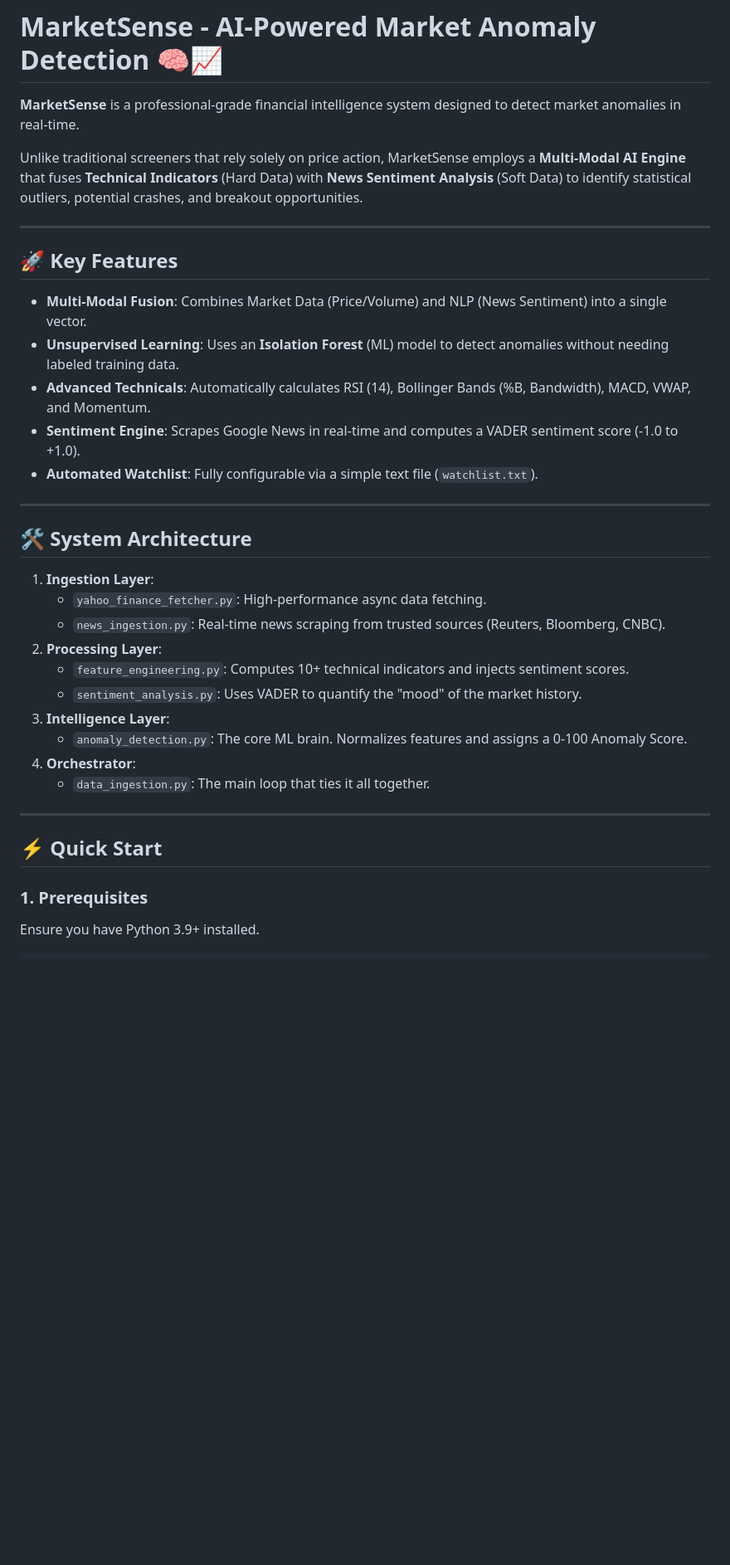
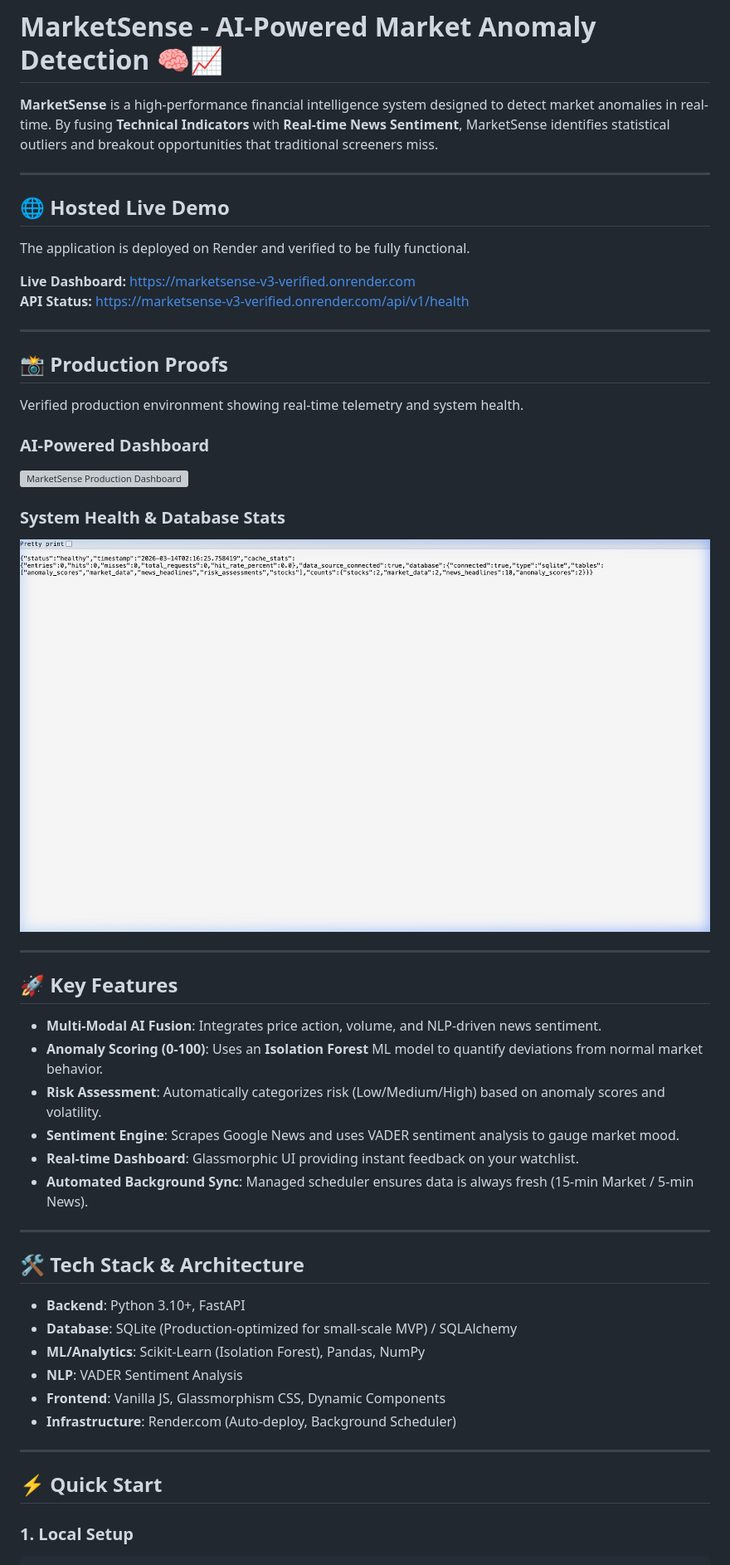
Before and after one commit to asthanameghna/aotc-mvp-marketsense, a Markdown page: README.md, the part around one of its changes. Shown at 83% size. Drawn GitHub-style; pictures changed too: docs/images/health_proof.png (added); blank space fills up the shorter version; grey boxes are pictures that could not be loaded.

Commit message:
Docs: Update README with production proofs and hosted link

````diff
--- a/README.md
+++ b/README.md
@@ -1,39 +1,51 @@
 # MarketSense - AI-Powered Market Anomaly Detection 🧠📈
 
-**MarketSense** is a professional-grade financial intelligence system designed to detect market anomalies in real-time.
+**MarketSense** is a high-performance financial intelligence system designed to detect market anomalies in real-time. By fusing **Technical Indicators** with **Real-time News Sentiment**, MarketSense identifies statistical outliers and breakout opportunities that traditional screeners miss.
 
-Unlike traditional screeners that rely solely on price action, MarketSense employs a **Multi-Modal AI Engine** that fuses **Technical Indicators** (Hard Data) with **News Sentiment Analysis** (Soft Data) to identify statistical outliers, potential crashes, and breakout opportunities.
+---
+
+## 🌐 Hosted Live Demo
+The application is deployed on Render and verified to be fully functional.
+
+**Live Dashboard:** [https://marketsense-v3-verified.onrender.com](https://marketsense-v3-verified.onrender.com)
+**API Status:** [https://marketsense-v3-verified.onrender.com/api/v1/health](https://marketsense-v3-verified.onrender.com/api/v1/health)
+
+---
+
+## 📸 Production Proofs
+Verified production environment showing real-time telemetry and system health.
+
+### AI-Powered Dashboard
+![MarketSense Production Dashboard](docs/images/dashboard_proof.png)
+
+### System Health & Database Stats
+![MarketSense Health API](docs/images/health_proof.png)
 
 ---
 
 ## 🚀 Key Features
 
-*   **Multi-Modal Fusion**: Combines Market Data (Price/Volume) and NLP (News Sentiment) into a single vector.
-*   **Unsupervised Learning**: Uses an **Isolation Forest** (ML) model to detect anomalies without needing labeled training data.
-*   **Advanced Technicals**: Automatically calculates RSI (14), Bollinger Bands (%B, Bandwidth), MACD, VWAP, and Momentum.
-*   **Sentiment Engine**: Scrapes Google News in real-time and computes a VADER sentiment score (-1.0 to +1.0).
-*   **Automated Watchlist**: Fully configurable via a simple text file (`watchlist.txt`).
+*   **Multi-Modal AI Fusion**: Integrates price action, volume, and NLP-driven news sentiment.
+*   **Anomaly Scoring (0-100)**: Uses an **Isolation Forest** ML model to quantify deviations from normal market behavior.
+*   **Risk Assessment**: Automatically categorizes risk (Low/Medium/High) based on anomaly scores and volatility.
+*   **Sentiment Engine**: Scrapes Google News and uses VADER sentiment analysis to gauge market mood.
+*   **Real-time Dashboard**: Glassmorphic UI providing instant feedback on your watchlist.
+*   **Automated Background Sync**: Managed scheduler ensures data is always fresh (15-min Market / 5-min News).
 
 ---
 
-## 🛠️ System Architecture
+## 🛠️ Tech Stack & Architecture
 
-1.  **Ingestion Layer**:
-    *   `yahoo_finance_fetcher.py`: High-performance async data fetching.
-    *   `news_ingestion.py`: Real-time news scraping from trusted sources (Reuters, Bloomberg, CNBC).
-2.  **Processing Layer**:
-    *   `feature_engineering.py`: Computes 10+ technical indicators and injects sentiment scores.
-    *   `sentiment_analysis.py`: Uses VADER to quantify the "mood" of the market history.
-3.  **Intelligence Layer**:
-    *   `anomaly_detection.py`: The core ML brain. Normalizes features and assigns a 0-100 Anomaly Score.
-4.  **Orchestrator**:
-    *   `data_ingestion.py`: The main loop that ties it all together.
+- **Backend**: Python 3.10+, FastAPI
+- **Database**: SQLite (Production-optimized for small-scale MVP) / SQLAlchemy
+- **ML/Analytics**: Scikit-Learn (Isolation Forest), Pandas, NumPy
+- **NLP**: VADER Sentiment Analysis
+- **Frontend**: Vanilla JS, Glassmorphism CSS, Dynamic Components
+- **Infrastructure**: Render.com (Auto-deploy, Background Scheduler)
 
 ---
 
 ## ⚡ Quick Start
 
-### 1. Prerequisites
-Ensure you have Python 3.9+ installed.
-
+### 1. Local Setup
 ```bash
````
Also changed, not shown: other parts of README.md (+8 -45 lines), 1 other file.
